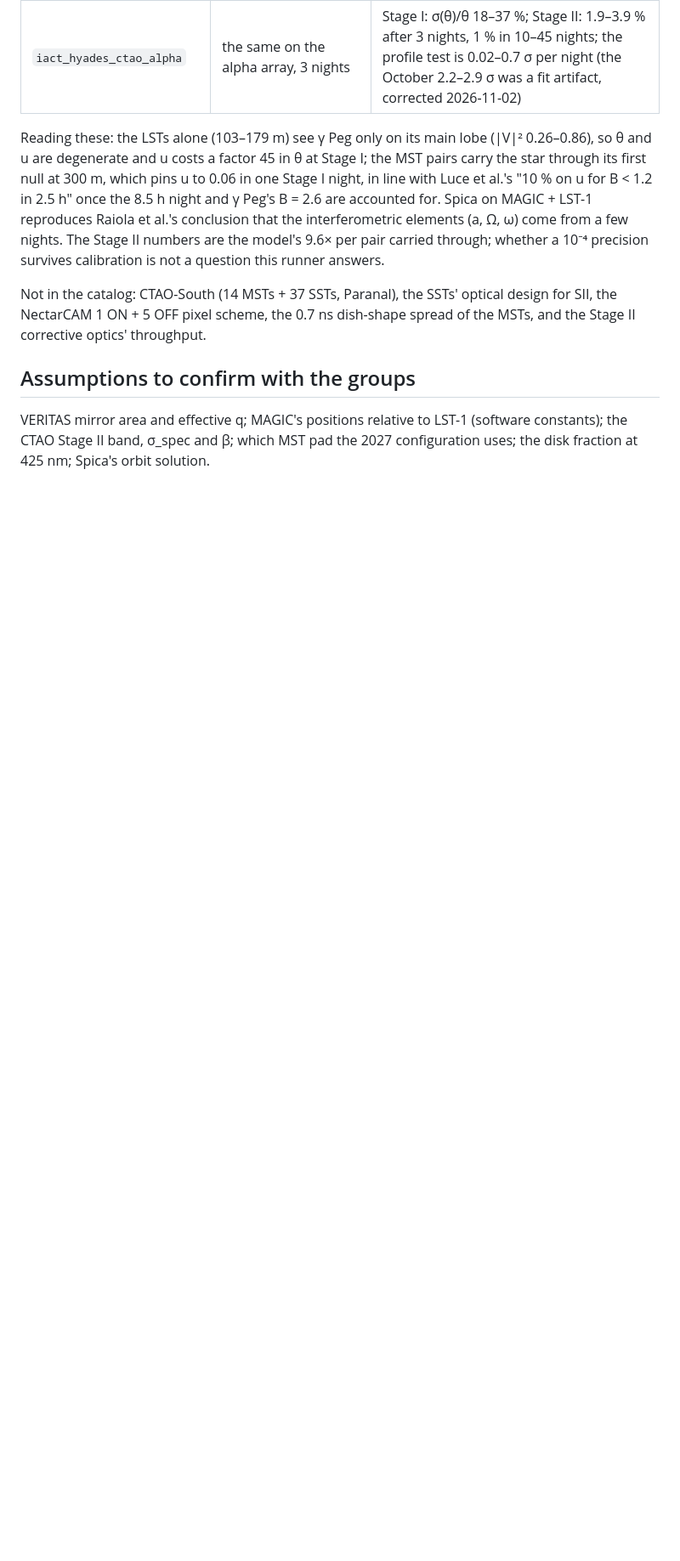
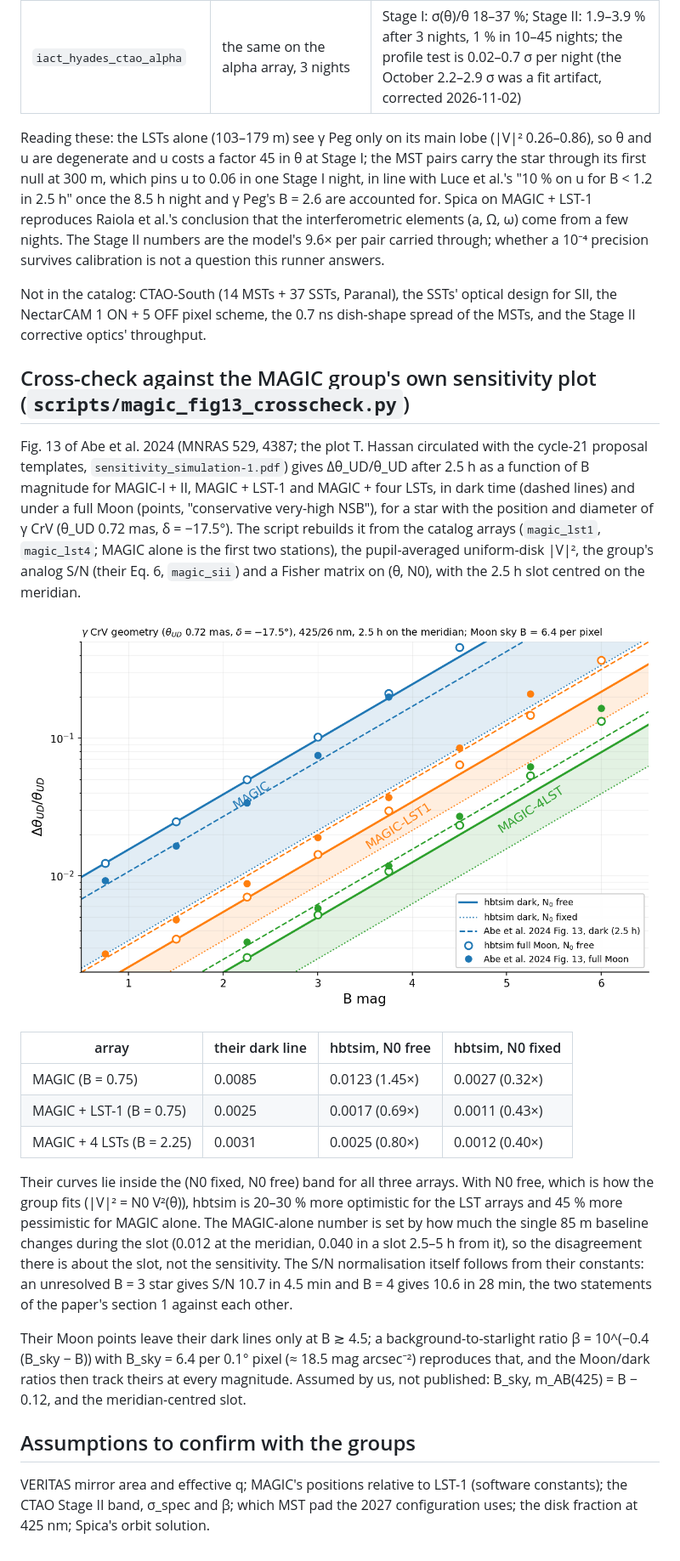
Before and after one commit to nugent68/hbtsim, a Markdown page: docs/iact_targets.md, the part around the change. Shown at 85% size. Rendered like a GitHub page; pictures changed too: docs/figures/magic_fig13_crosscheck.png (added); blank space fills up the shorter version.

```diff
--- a/docs/iact_targets.md
+++ b/docs/iact_targets.md
@@ -201,6 +201,38 @@ Not in the catalog: CTAO-South (14 MSTs + 37 SSTs, Paranal), the SSTs' optical d
 the NectarCAM 1 ON + 5 OFF pixel scheme, the 0.7 ns dish-shape spread of the MSTs, and the
 Stage II corrective optics' throughput.
 
+## Cross-check against the MAGIC group's own sensitivity plot (`scripts/magic_fig13_crosscheck.py`)
+
+Fig. 13 of Abe et al. 2024 (MNRAS 529, 4387; the plot T. Hassan circulated with the cycle-21
+proposal templates, `sensitivity_simulation-1.pdf`) gives Δθ_UD/θ_UD after 2.5 h as a function
+of B magnitude for MAGIC-I + II, MAGIC + LST-1 and MAGIC + four LSTs, in dark time (dashed
+lines) and under a full Moon (points, "conservative very-high NSB"), for a star with the position
+and diameter of γ CrV (θ_UD 0.72 mas, δ = −17.5°). The script rebuilds it from the catalog
+arrays (`magic_lst1`, `magic_lst4`; MAGIC alone is the first two stations), the pupil-averaged
+uniform-disk |V|², the group's analog S/N (their Eq. 6, `magic_sii`) and a Fisher matrix on
+(θ, N0), with the 2.5 h slot centred on the meridian.
+
+![Fig. 13 cross-check](figures/magic_fig13_crosscheck.png)
+
+| array | their dark line | hbtsim, N0 free | hbtsim, N0 fixed |
+|---|---|---|---|
+| MAGIC (B = 0.75) | 0.0085 | 0.0123 (1.45×) | 0.0027 (0.32×) |
+| MAGIC + LST-1 (B = 0.75) | 0.0025 | 0.0017 (0.69×) | 0.0011 (0.43×) |
+| MAGIC + 4 LSTs (B = 2.25) | 0.0031 | 0.0025 (0.80×) | 0.0012 (0.40×) |
+
+Their curves lie inside the (N0 fixed, N0 free) band for all three arrays. With N0 free, which is
+how the group fits (|V|² = N0 V²(θ)), hbtsim is 20–30 % more optimistic for the LST arrays and
+45 % more pessimistic for MAGIC alone. The MAGIC-alone number is set by how much the single
+85 m baseline changes during the slot (0.012 at the meridian, 0.040 in a slot 2.5–5 h from it),
+so the disagreement there is about the slot, not the sensitivity. The S/N normalisation itself
+follows from their constants: an unresolved B = 3 star gives S/N 10.7 in 4.5 min and B = 4 gives
+10.6 in 28 min, the two statements of the paper's section 1 against each other.
+
+Their Moon points leave their dark lines only at B ≳ 4.5; a background-to-starlight ratio
+β = 10^(−0.4 (B_sky − B)) with B_sky = 6.4 per 0.1° pixel (≈ 18.5 mag arcsec⁻²) reproduces that,
+and the Moon/dark ratios then track theirs at every magnitude. Assumed by us, not published:
+B_sky, m_AB(425) = B − 0.12, and the meridian-centred slot.
+
 ## Assumptions to confirm with the groups
 
 VERITAS mirror area and effective q; MAGIC's positions relative to LST-1 (software constants);
```
Also changed, not shown: 1 other file.
